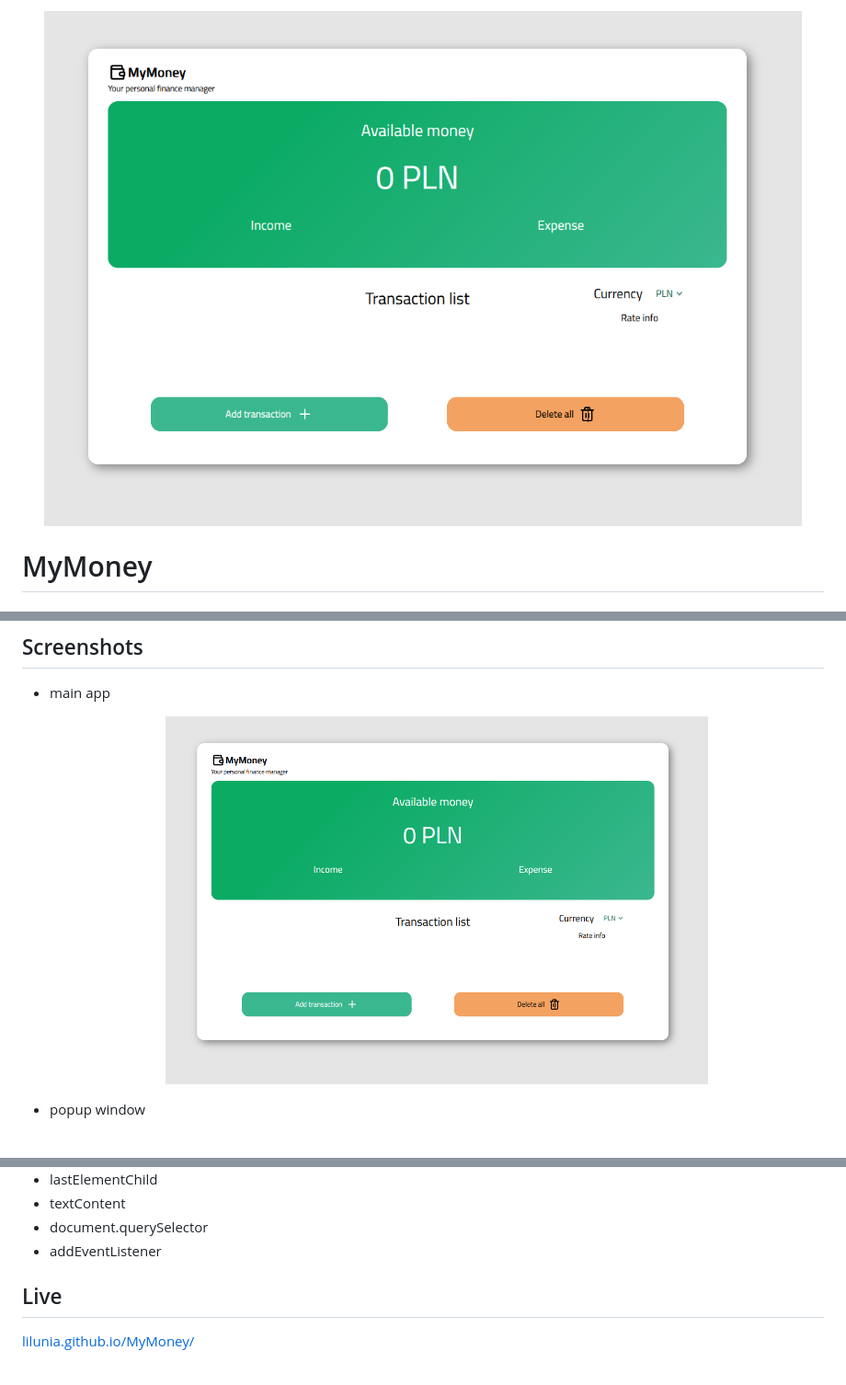
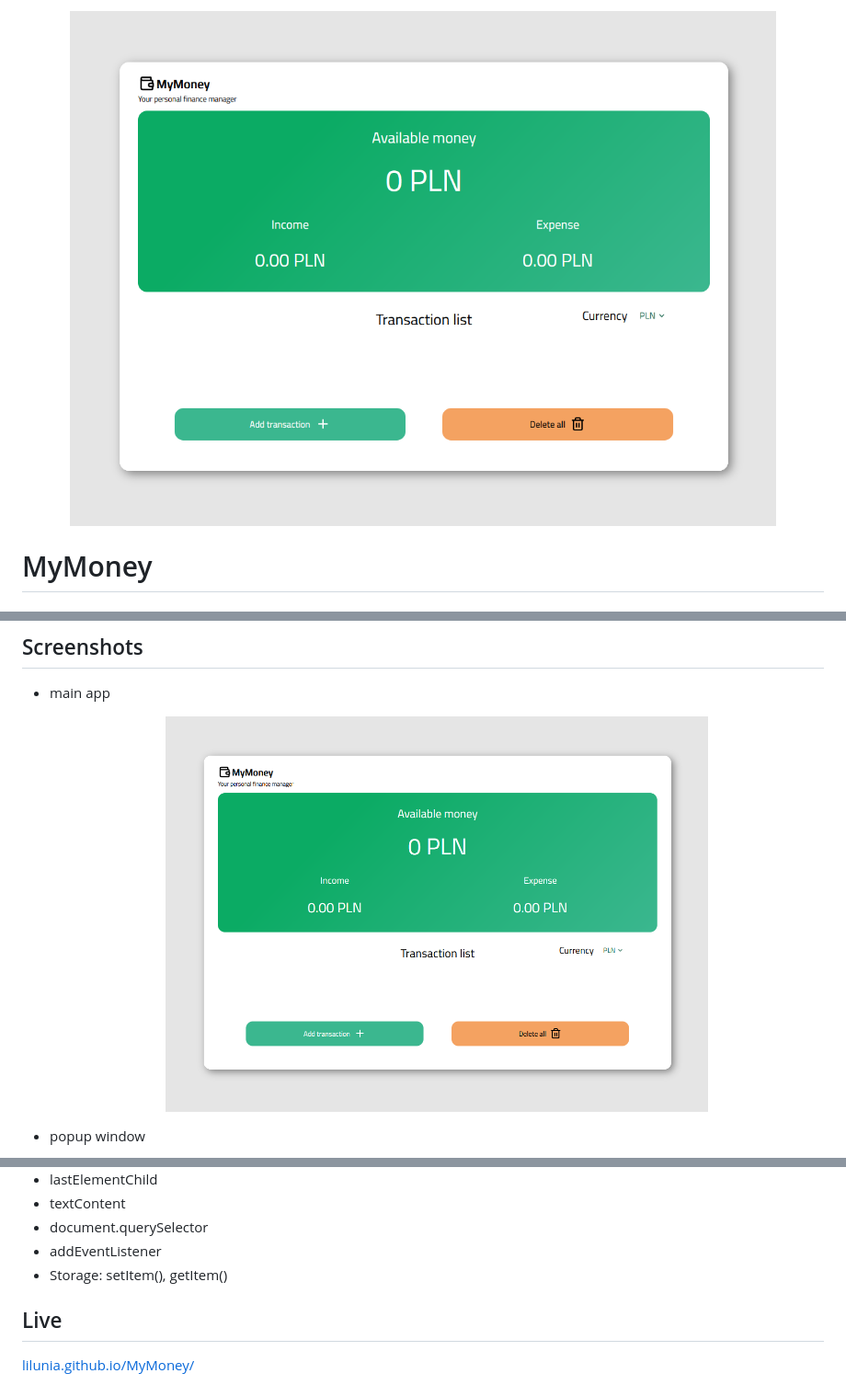
Before and after one commit to lilunia/MyMoney, a Markdown page: README.md, 3 parts joined by grey strips. Shown: that part at 92% size. GitHub-like rendering; pictures changed too: img/mymoney.PNG.

Commit message:
organizing the code in js files, updated README

```diff
--- a/README.md
+++ b/README.md
@@ -74,6 +74,7 @@ Own project. Inspired by MMC School.
 - textContent
 - document.querySelector
 - addEventListener
+- Storage: setItem(), getItem()
 
 ## Live
 
```
Also changed, not shown: 10 other files.
